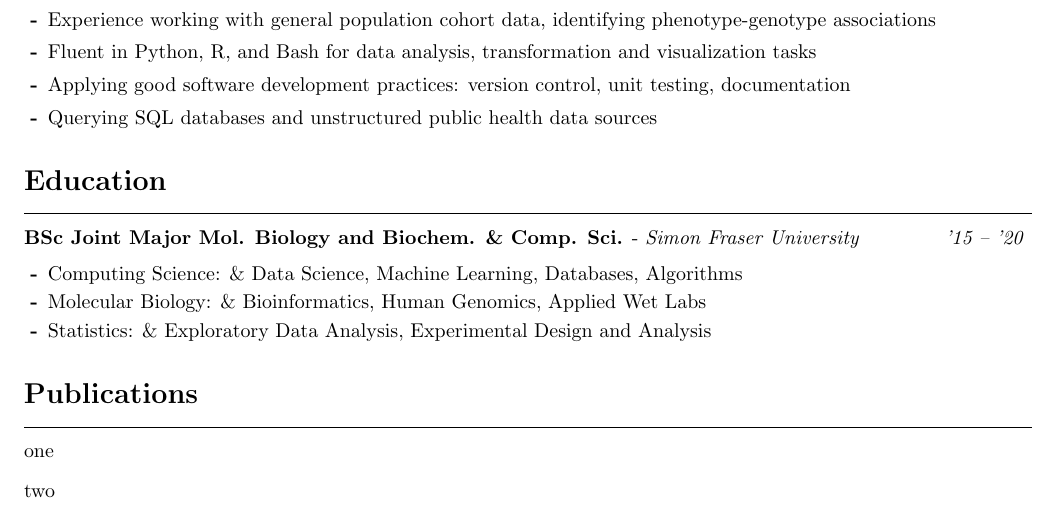
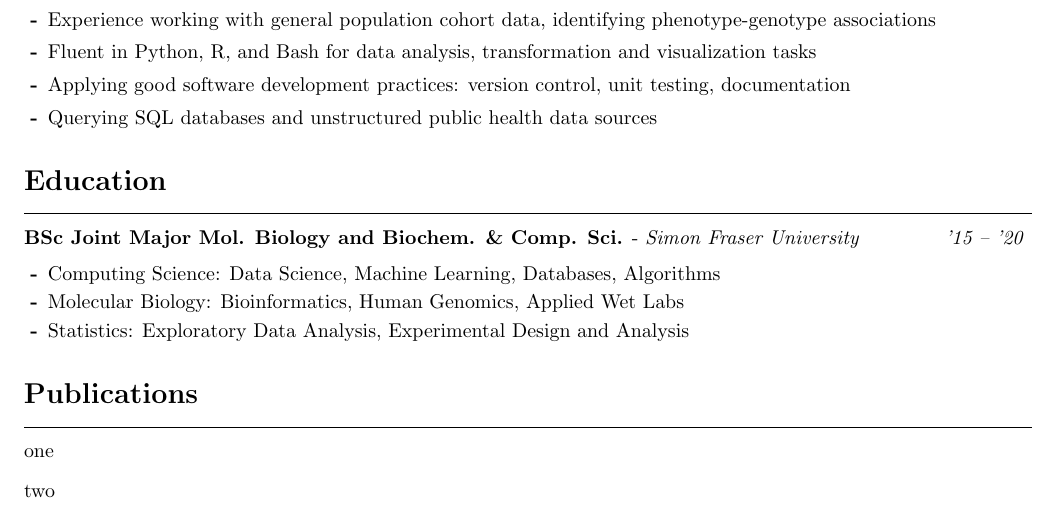
Before and after one commit to sdemiriz/resume, a LaTeX CV (resume.tex): part of the page, cut so that both start at the same text. Compiled offline with pdfLaTeX.

Commit message:
fix remove vestigial table syntax

```diff
--- a/resume.tex
+++ b/resume.tex
@@ -78,9 +78,9 @@
 \begin{itemize}
 \experienceheader{BSc Joint Major Mol. Biology and Biochem. \& Comp. Sci.}{Simon Fraser University}{'15 -- '20}
   \begin{itemize}
-    \item Computing Science: \& Data Science, Machine Learning, Databases, Algorithms
-    \item Molecular Biology: \& Bioinformatics, Human Genomics, Applied Wet Labs
-    \item Statistics: \& Exploratory Data Analysis, Experimental Design and Analysis
+    \item Computing Science: Data Science, Machine Learning, Databases, Algorithms
+    \item Molecular Biology: Bioinformatics, Human Genomics, Applied Wet Labs
+    \item Statistics: Exploratory Data Analysis, Experimental Design and Analysis
   \end{itemize}
 \end{itemize}
 
```
